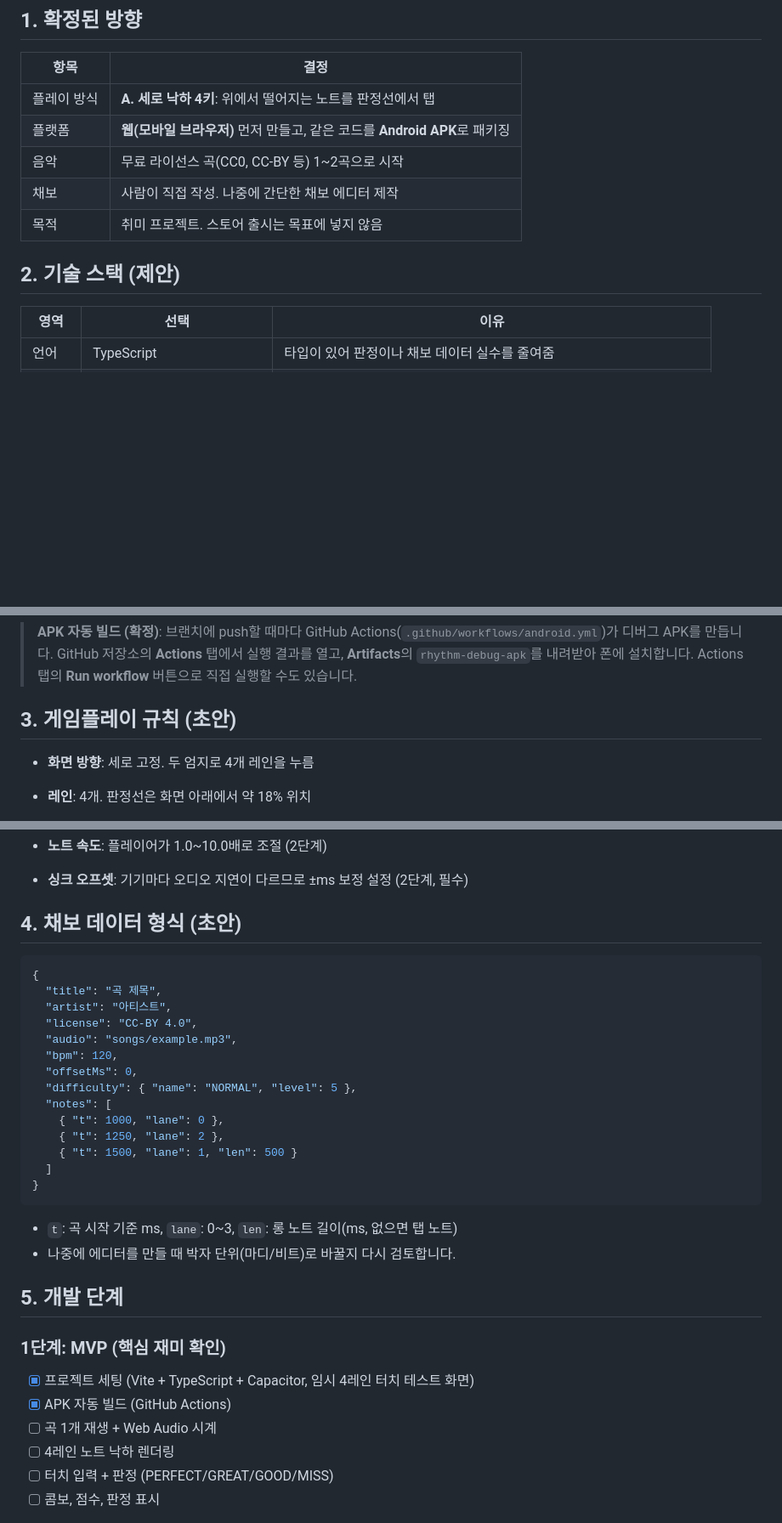
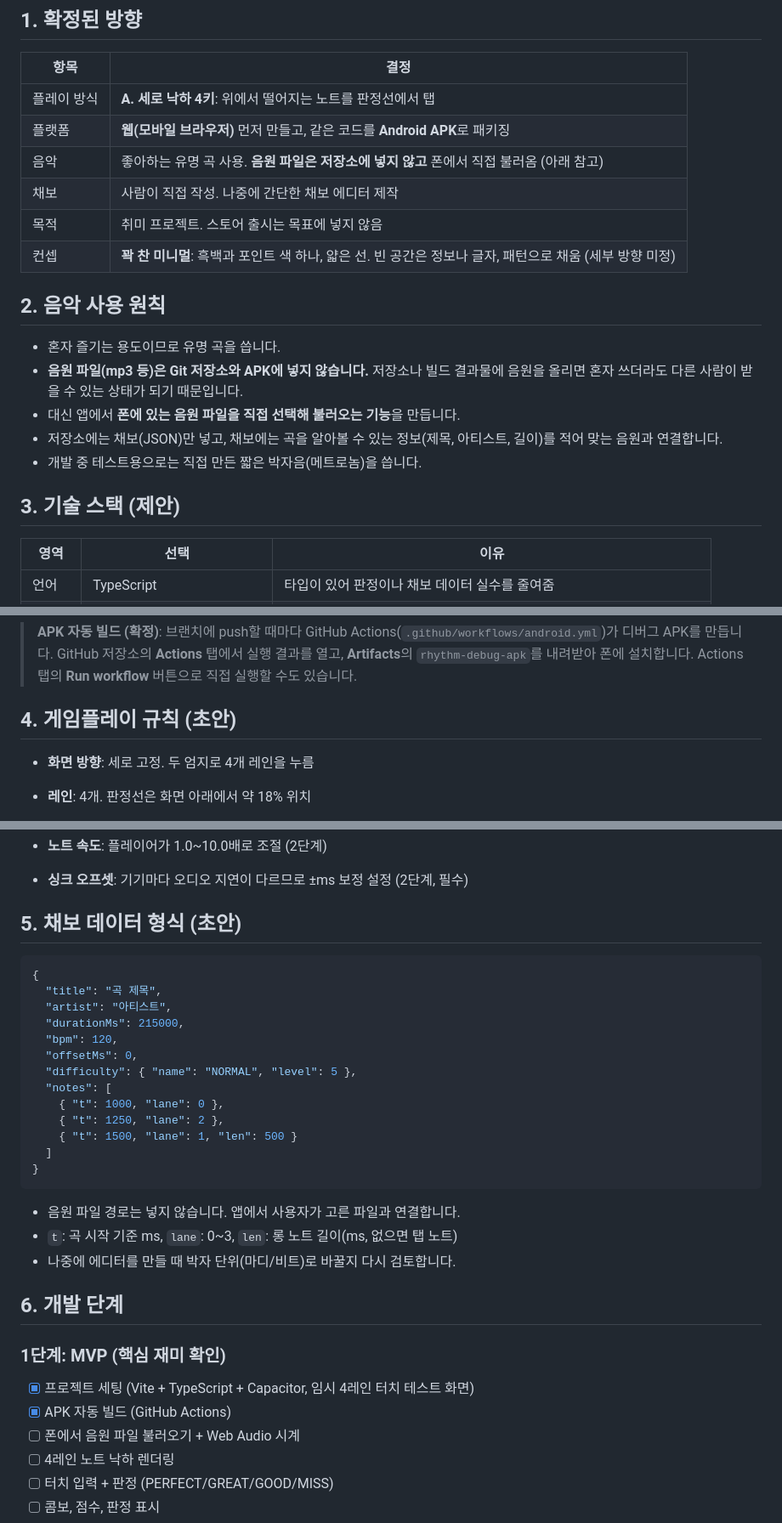
Before and after one commit to dezang2009/Second, a Markdown page: DESIGN.md, 3 parts joined by grey strips. Shown at 85% size. Rendered like a GitHub page; blank space fills up the shorter version.

Commit message:
Record full-minimal concept and music policy in design doc
Co-Authored-By: Claude Opus 5.5 <noreply@anthropic.com>
Claude-Session: https://claude.ai/code/session_019S3VpSZPdbHCg8qZaf1WCj

````diff
--- a/DESIGN.md
+++ b/DESIGN.md
@@ -8,11 +8,20 @@
 |---|---|
 | 플레이 방식 | **A. 세로 낙하 4키**: 위에서 떨어지는 노트를 판정선에서 탭 |
 | 플랫폼 | **웹(모바일 브라우저)** 먼저 만들고, 같은 코드를 **Android APK**로 패키징 |
-| 음악 | 무료 라이선스 곡(CC0, CC-BY 등) 1~2곡으로 시작 |
+| 음악 | 좋아하는 유명 곡 사용. **음원 파일은 저장소에 넣지 않고** 폰에서 직접 불러옴 (아래 참고) |
 | 채보 | 사람이 직접 작성. 나중에 간단한 채보 에디터 제작 |
 | 목적 | 취미 프로젝트. 스토어 출시는 목표에 넣지 않음 |
+| 컨셉 | **꽉 찬 미니멀**: 흑백과 포인트 색 하나, 얇은 선. 빈 공간은 정보나 글자, 패턴으로 채움 (세부 방향 미정) |
 
-## 2. 기술 스택 (제안)
+## 2. 음악 사용 원칙
+
+- 혼자 즐기는 용도이므로 유명 곡을 씁니다.
+- **음원 파일(mp3 등)은 Git 저장소와 APK에 넣지 않습니다.** 저장소나 빌드 결과물에 음원을 올리면 혼자 쓰더라도 다른 사람이 받을 수 있는 상태가 되기 때문입니다.
+- 대신 앱에서 **폰에 있는 음원 파일을 직접 선택해 불러오는 기능**을 만듭니다.
+- 저장소에는 채보(JSON)만 넣고, 채보에는 곡을 알아볼 수 있는 정보(제목, 아티스트, 길이)를 적어 맞는 음원과 연결합니다.
+- 개발 중 테스트용으로는 직접 만든 짧은 박자음(메트로놈)을 씁니다.
+
+## 3. 기술 스택 (제안)
 
 | 영역 | 선택 | 이유 |
 |---|---|---|
@@ -25,7 +34,7 @@
 
 > **APK 자동 빌드 (확정)**: 브랜치에 push할 때마다 GitHub Actions(`.github/workflows/android.yml`)가 디버그 APK를 만듭니다. GitHub 저장소의 **Actions** 탭에서 실행 결과를 열고, **Artifacts**의 `rhythm-debug-apk`를 내려받아 폰에 설치합니다. Actions 탭의 **Run workflow** 버튼으로 직접 실행할 수도 있습니다.
 
-## 3. 게임플레이 규칙 (초안)
+## 4. 게임플레이 규칙 (초안)
 
 - **화면 방향**: 세로 고정. 두 엄지로 4개 레인을 누름
 - **레인**: 4개. 판정선은 화면 아래에서 약 18% 위치
@@ -46,14 +55,13 @@
 - **노트 속도**: 플레이어가 1.0~10.0배로 조절 (2단계)
 - **싱크 오프셋**: 기기마다 오디오 지연이 다르므로 ±ms 보정 설정 (2단계, 필수)
 
-## 4. 채보 데이터 형식 (초안)
+## 5. 채보 데이터 형식 (초안)
 
 ```json
 {
   "title": "곡 제목",
   "artist": "아티스트",
-  "license": "CC-BY 4.0",
-  "audio": "songs/example.mp3",
+  "durationMs": 215000,
   "bpm": 120,
   "offsetMs": 0,
   "difficulty": { "name": "NORMAL", "level": 5 },
@@ -65,15 +73,16 @@
 }
 ```
 
+- 음원 파일 경로는 넣지 않습니다. 앱에서 사용자가 고른 파일과 연결합니다.
 - `t`: 곡 시작 기준 ms, `lane`: 0~3, `len`: 롱 노트 길이(ms, 없으면 탭 노트)
 - 나중에 에디터를 만들 때 박자 단위(마디/비트)로 바꿀지 다시 검토합니다.
 
-## 5. 개발 단계
+## 6. 개발 단계
 
 ### 1단계: MVP (핵심 재미 확인)
 - [x] 프로젝트 세팅 (Vite + TypeScript + Capacitor, 임시 4레인 터치 테스트 화면)
 - [x] APK 자동 빌드 (GitHub Actions)
-- [ ] 곡 1개 재생 + Web Audio 시계
+- [ ] 폰에서 음원 파일 불러오기 + Web Audio 시계
 - [ ] 4레인 노트 낙하 렌더링
 - [ ] 터치 입력 + 판정 (PERFECT/GREAT/GOOD/MISS)
 - [ ] 콤보, 점수, 판정 표시
````
Also changed, not shown: other parts of DESIGN.md (+4 -4 lines).
